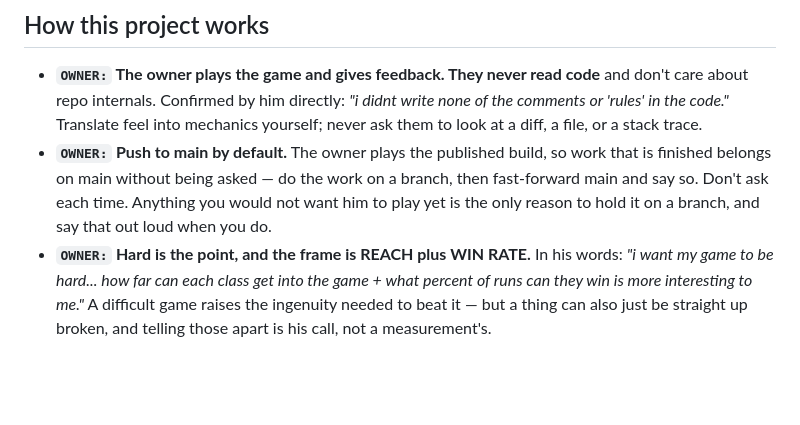
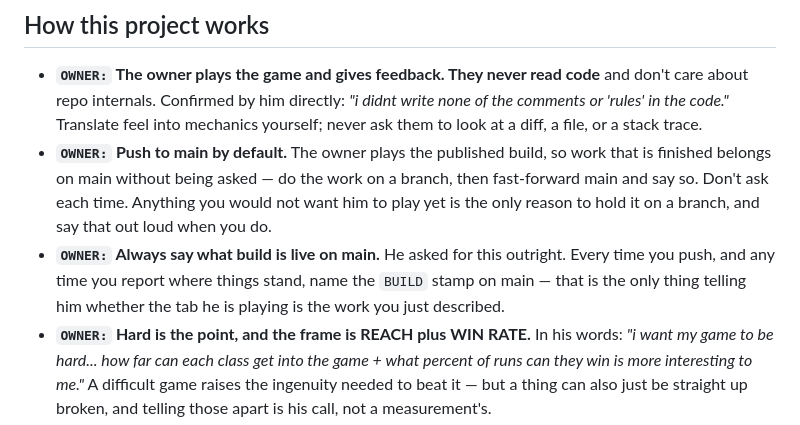
Before and after one commit to Malkefjes/risen, a Markdown page: CLAUDE.md, the part around the change. GitHub-like rendering; blank space fills up the shorter version.

Commit message:
Always name the build that is live on main
Owner's request: the build stamp is the only thing that tells him whether the
tab he is playing is the work just described to him.

Co-Authored-By: Claude Opus 5 <noreply@anthropic.com>
Claude-Session: https://claude.ai/code/session_018h6ErU3h2JRXAj2oE6ouxf

```diff
--- a/CLAUDE.md
+++ b/CLAUDE.md
@@ -85,6 +85,10 @@ did not say.
   branch, then fast-forward main and say so. Don't ask each time. Anything you
   would not want him to play yet is the only reason to hold it on a branch, and
   say that out loud when you do.
+- **`OWNER:` Always say what build is live on main.** He asked for this
+  outright. Every time you push, and any time you report where things stand,
+  name the `BUILD` stamp on main — that is the only thing telling him whether
+  the tab he is playing is the work you just described.
 - **`OWNER:` Hard is the point, and the frame is REACH plus WIN RATE.** In his
   words: *"i want my game to be hard... how far can each class get into the
   game + what percent of runs can they win is more interesting to me."* A
```
